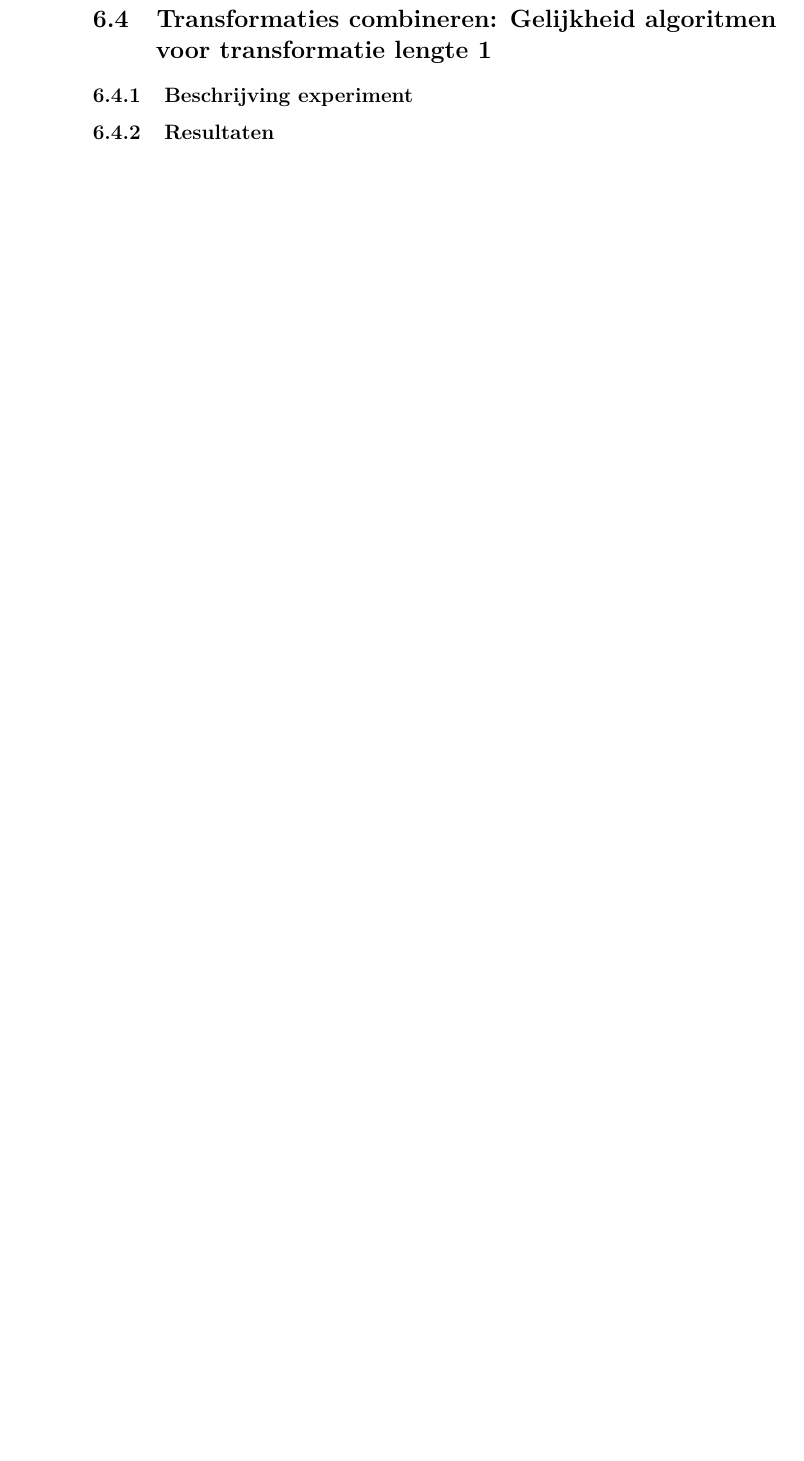
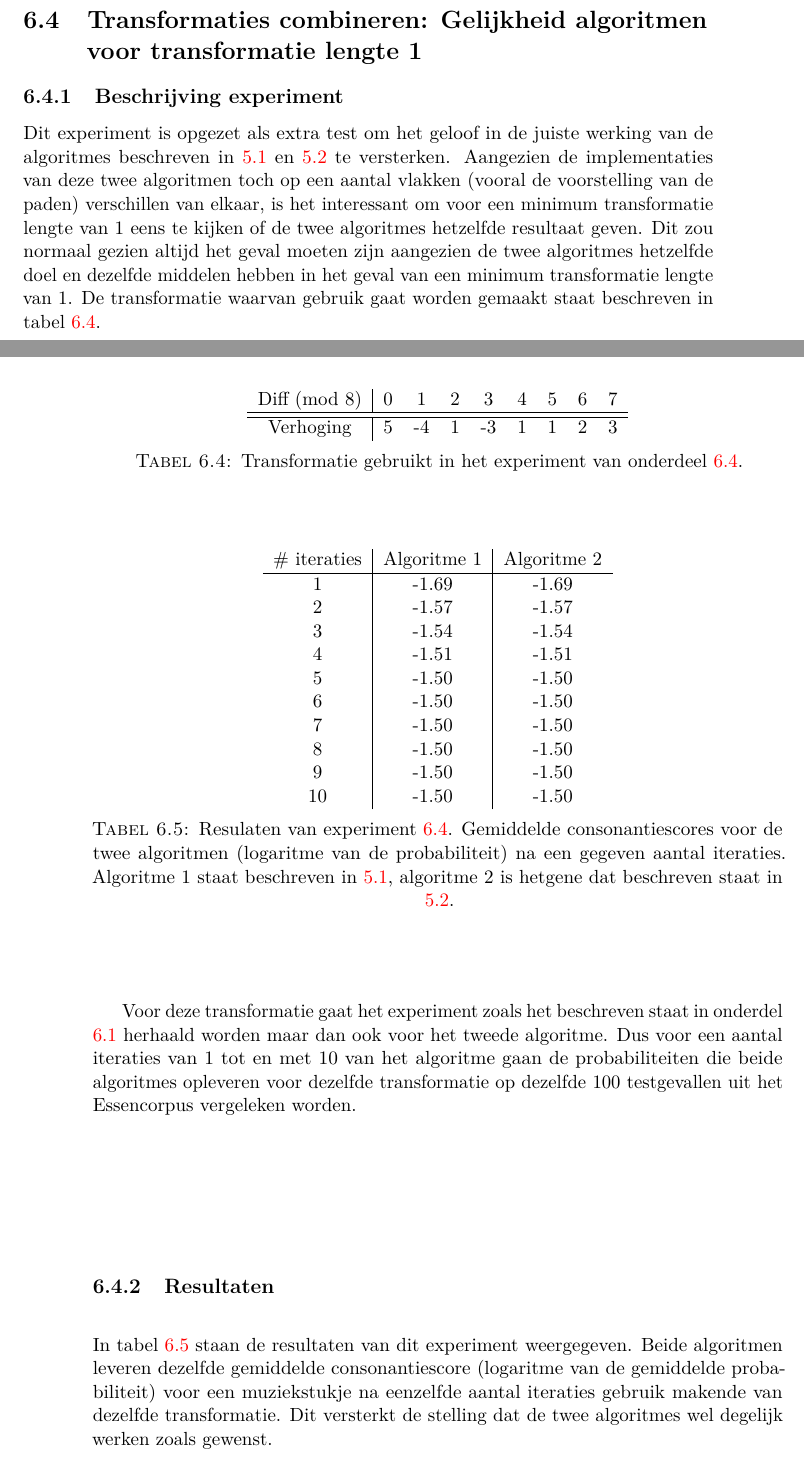
Before and after one commit to EliasMoons93/Thesis, a LaTeX thesis (Tekst/masterproef.tex, which reads Tekst/5_Experimenten_Resultaten/experimenten_resultaten.tex): part of page 52 of 83 before the commit and two parts of pages 53 and 54 of 87 after it, the two joined at a grey line, cut so that both start at the same text, the shorter picture padded with empty space. The pictures show the PDF file Tekst/masterproef.pdf that the author committed with the source.

Commit message:
twee experimenten toegevoegd

```diff
--- a/Tekst/5_Experimenten_Resultaten/experimenten_resultaten.tex
+++ b/Tekst/5_Experimenten_Resultaten/experimenten_resultaten.tex
@@ -75,14 +76,77 @@ In figuur \ref{figuur:exp2} worden de restultaten weergegeven van dit experiment
 \section{Transformaties combineren: minimum transformatie lengte}
 \label{experiment:3}
 \subsection{Beschrijving experiment}
+Dit experiment heeft betrekking tot het algoritme dat besproken werd in onderdeel \ref{ETT:algo2}. Het experiment gaat nagaan wat de invloed is van de minimum transformatielengte op de consonantiescore van het totale muziekstuk. Er wordt in dit experiment telkens gebruik gemaakt van 2 transformaties die beschreven zijn in tabel \ref{tabel:exp3}. Er wordt telkens slechts een iteratie van het algoritme uitgevoerd.\\
+
+\begin{table}
+  \centering
+  \begin{tabular}{c | c c c c c c c c }
+    Diff (mod 8) & 0 & 1 & 2 & 3 & 4 & 5 & 6 & 7 \\
+    \hline
+    \hline
+    Verhoging transformatie 1 & 5 & -4 & 1 & -3 & 1 & 1 & 2 & 3 \\
+    \hline
+    Verhoging transformatie 2 & 1 & 3 & 4 & -5 & -1 & 6 & 5 & -1 \\
+  \end{tabular}
+  \caption{Transformaties gebruikt in het experiment van onderdeel \ref{experiment:3}.}
+  \label{tabel:exp3}
+\end{table}
+
+Dit experiment wordt uitgevoerd op 50 muziekstukken uit het Essencorpus en dit voor alle waarden van de minimum transformatie lengte tussen 1 en 10. Voor elk van deze 10 gevallen wordt de gemiddelde probabiliteit van het getransformeerde muziekstuk berekend.
 
 \subsection{Resultaten}
+
+\begin{figure}[!ht]
+  \centering
+  \includegraphics[width=0.75\textwidth]{5_Experimenten_Resultaten/exp3_res}
+  \caption{Resultaten van het experiment uitgevoerd in deel \ref{experiment:3}. De groene lijn staat voor de gemiddelde probabiliteit van een noot in de originele melodie, de rode lijn voor de gemiddelde probabiliteit van de theoritisch beste melodielijn in de toonaarden waarop getest werd en de blauwe lijn geeft de gemiddelde probabiliteit van een noot weer na uitvoer van het algoritme afhankelijk van de minimum transformatie lengte.}
+  \label{figuur:exp3}
+\end{figure}
+
+Figuur \ref{figuur:exp3} geeft de resultaten weer van het experiment. Het is duidelijk dat een hogere minimum transformatie lengte leidt tot een kleinere verbetering van de consonantiescore, wat te verwachten was. De grafiek is ook monotoon dalen voor stijgende waarde van de minimum transformatie lengte. Dit moet ook zo zijn aangezien alle transformaties die geldig zijn voor een zekere transformatie lengte ook altijd geldig zijn voor alle kortere transformatie lengtes.
 
 \section{Transformaties combineren: Gelijkheid algoritmen voor transformatie lengte 1}
 \label{experiment:4}
 \subsection{Beschrijving experiment}
+Dit experiment is opgezet als extra test om het geloof in de juiste werking van de algoritmes beschreven in \ref{ETT:algo1} en \ref{ETT:algo2} te versterken. Aangezien de implementaties van deze twee algoritmen toch op een aantal vlakken (vooral de voorstelling van de paden) verschillen van elkaar, is het interessant om voor een minimum transformatie lengte van 1 eens te kijken of de twee algoritmes hetzelfde resultaat geven. Dit zou normaal gezien altijd het geval moeten zijn aangezien de twee algoritmes hetzelfde doel en dezelfde middelen hebben in het geval van een minimum transformatie lengte van 1. De transformatie waarvan gebruik gaat worden gemaakt staat beschreven in tabel \ref{tabel:exp4}.
+
+\begin{table}
+  \centering
+  \begin{tabular}{c | c c c c c c c c }
+    Diff (mod 8) & 0 & 1 & 2 & 3 & 4 & 5 & 6 & 7 \\
+    \hline
+    \hline
+    Verhoging & 5 & -4 & 1 & -3 & 1 & 1 & 2 & 3 \\
+  \end{tabular}
+  \caption{Transformatie gebruikt in het experiment van onderdeel \ref{experiment:4}.}
+  \label{tabel:exp4}
+\end{table}
+
+Voor deze transformatie gaat het experiment zoals het beschreven staat in onderdel \ref{experiment:1} herhaald worden maar dan ook voor het tweede algoritme. Dus voor een aantal iteraties van 1 tot en met 10 van het algoritme gaan de probabiliteiten die beide algoritmes opleveren voor dezelfde transformatie op dezelfde 100 testgevallen uit het Essencorpus vergeleken worden.
 
 \subsection{Resultaten}
+
+\begin{table}
+  \centering
+  \begin{tabular}{c | c | c }
+    \# iteraties & Algoritme 1 & Algoritme 2 \\
+    \hline
+    1 & -1.69 & -1.69\\
+    2 & -1.57 & -1.57\\
+    3 & -1.54 & -1.54\\
+    4 & -1.51 & -1.51\\
+    5 & -1.50 & -1.50\\
+    6 & -1.50 & -1.50\\
+    7 & -1.50 & -1.50\\
+    8 & -1.50 & -1.50\\
+    9 & -1.50 & -1.50\\
+    10 & -1.50 & -1.50\\
+  \end{tabular}
+  \caption{Resulaten van experiment \ref{experiment:4}. Gemiddelde consonantiescores voor de twee algoritmen (logaritme van de probabiliteit) na een gegeven aantal iteraties. Algoritme 1 staat beschreven in \ref{ETT:algo1}, algoritme 2 is hetgene dat beschreven staat in \ref{ETT:algo2}.}
+  \label{tabel:res4}
+\end{table}
+
+In tabel \ref{tabel:res4} staan de resultaten van dit experiment weergegeven. Beide algoritmen leveren dezelfde gemiddelde consonantiescore (logaritme van de gemiddelde probabiliteit) voor een muziekstukje na eenzelfde aantal iteraties gebruik makende van dezelfde transformatie. Dit versterkt de stelling dat de twee algoritmes wel degelijk werken zoals gewenst.
 
 \section{Vergelijking transformatie scores}
 \label{experiment:5}
```
Also changed, not shown: Tekst/5_Experimenten_Resultaten/exp3_res.png (added), Tekst/masterproef.pdf, Tekst/5_Experimenten_Resultaten/experimenten_resultaten.tex (9 more changed lines), 16 other files.
